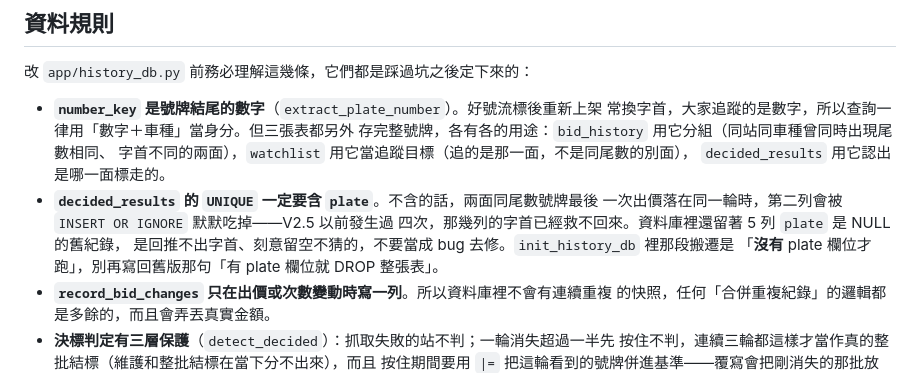
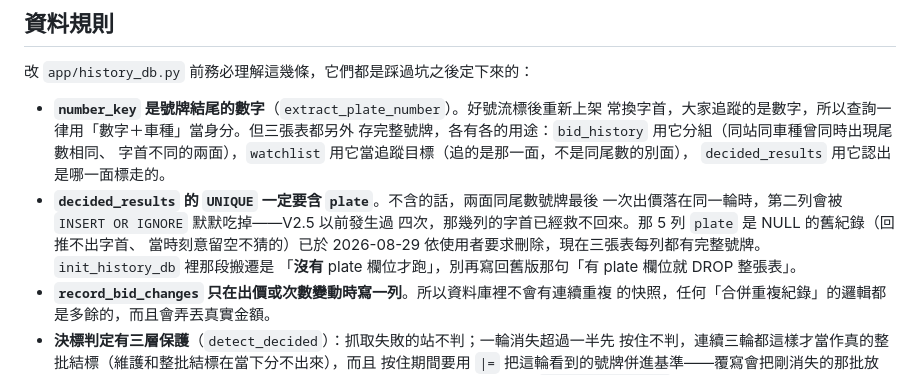
Before and after one commit to aaaaaaaaain/license-plate-board, a Markdown page: CLAUDE.md, the part around the change. GitHub-like rendering.

Commit message:
V2.5.3: CLAUDE.md 標明 5 列 NULL 號牌已刪除
相對 V2.5.2 的變更：只有 CLAUDE.md，程式碼一行沒動。

- 資料規則原本寫「資料庫裡還留著 5 列 `plate` 是 NULL 的舊紀錄，刻意留空不猜的，
  不要當成 bug 去修」。2026-08-29 使用者要求把這 5 列 `decided_results` 刪掉，讓
  三張表每一列都有完整號牌，所以改成標明已刪除、不再是待保留的狀態。
- 另外（不記在版控裡，`data/` 在 .gitignore）：同一次也把 5888／6688／6886／9999
  這四個號碼的 `bid_history` 與 `decided_results` 收斂到目前進行中的那一輪，讓趨勢圖
  不再顯示流標換字首重新上架時掉回底價的那段。

Co-Authored-By: Claude Sonnet 5 <noreply@anthropic.com>

```diff
--- a/CLAUDE.md
+++ b/CLAUDE.md
@@ -64,8 +64,9 @@ wsl -e bash -lc 'ps -eo cmd | grep "[s]leep infinity"'
   `decided_results` 用它認出是哪一面標走的。
 - **`decided_results` 的 `UNIQUE` 一定要含 `plate`**。不含的話，兩面同尾數號牌最後
   一次出價落在同一輪時，第二列會被 `INSERT OR IGNORE` 默默吃掉——V2.5 以前發生過
-  四次，那幾列的字首已經救不回來。資料庫裡還留著 5 列 `plate` 是 NULL 的舊紀錄，
-  是回推不出字首、刻意留空不猜的，不要當成 bug 去修。`init_history_db` 裡那段搬遷是
+  四次，那幾列的字首已經救不回來。那 5 列 `plate` 是 NULL 的舊紀錄（回推不出字首、
+  當時刻意留空不猜的）已於 2026-08-29 依使用者要求刪除，現在三張表每列都有完整號牌。
+  `init_history_db` 裡那段搬遷是
   「**沒有** plate 欄位才跑」，別再寫回舊版那句「有 plate 欄位就 DROP 整張表」。
 - **`record_bid_changes` 只在出價或次數變動時寫一列**。所以資料庫裡不會有連續重複
   的快照，任何「合併重複紀錄」的邏輯都是多餘的，而且會弄丟真實金額。
```
